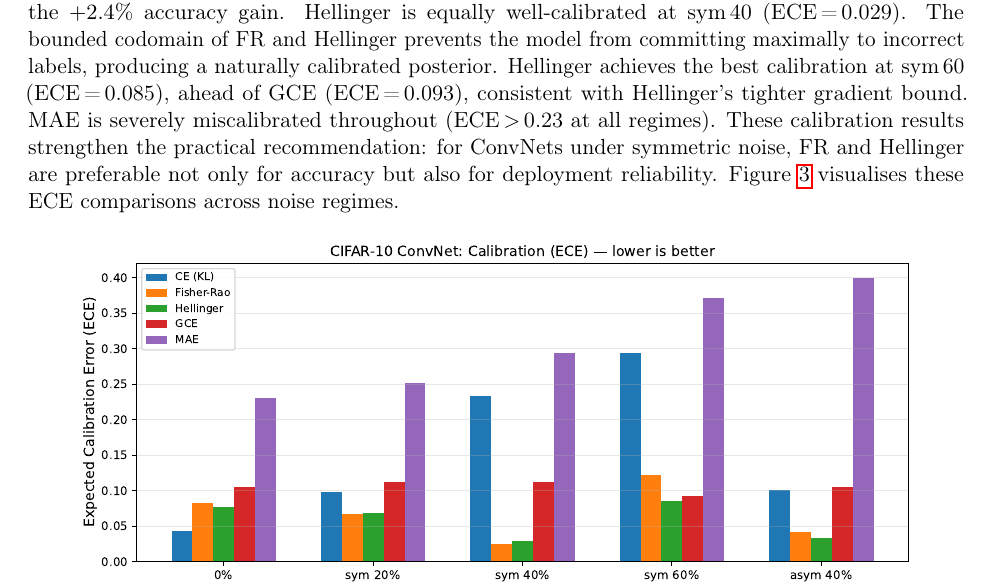
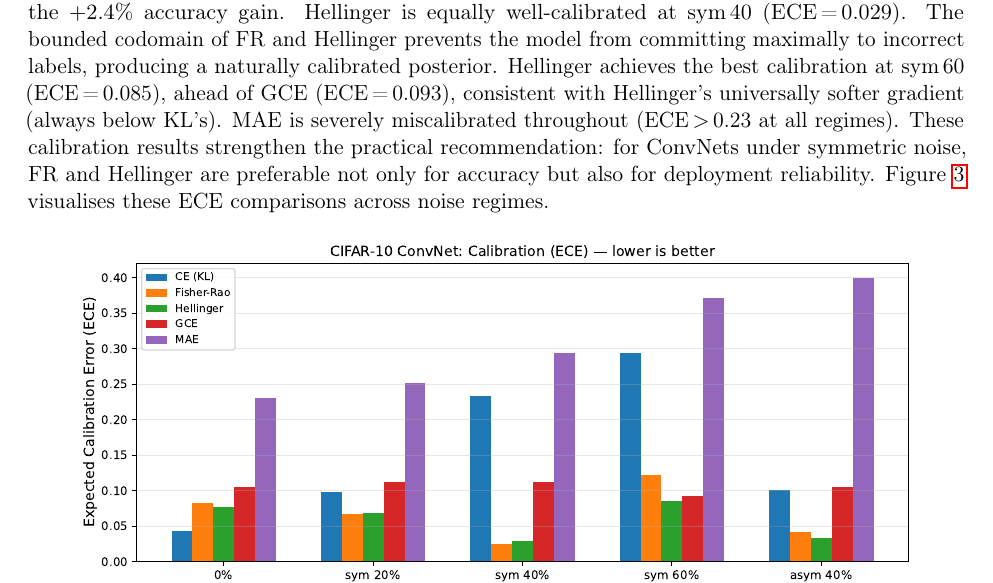
Before and after one commit to mbottoni/fisher-rao-ml, a LaTeX paper (reports/fr_noisy_labels.tex): part of page 11 of 21, cut so that both start at the same text. Compiled offline with pdfLaTeX.

Commit message:
fr_noisy_labels: update calibration section Hellinger description
'Tighter gradient bound' → 'universally softer gradient (always below KL's)'
in the ECE discussion, consistent with the formal result now in the Remark.

```diff
--- a/reports/fr_noisy_labels.tex
+++ b/reports/fr_noisy_labels.tex
@@ -690,7 +690,7 @@ Hellinger is equally well-calibrated at sym\,40 (ECE\,=\,0.029).
 The bounded codomain of FR and Hellinger prevents the model from committing
 maximally to incorrect labels, producing a naturally calibrated posterior.
 Hellinger achieves the best calibration at sym\,60 (ECE\,=\,0.085), ahead of
-GCE (ECE\,=\,0.093), consistent with Hellinger's tighter gradient bound.
+GCE (ECE\,=\,0.093), consistent with Hellinger's universally softer gradient (always below KL's).
 MAE is severely miscalibrated throughout (ECE\,$>$\,0.23 at all regimes).
 These calibration results strengthen the practical recommendation: for ConvNets
 under symmetric noise, FR and Hellinger are preferable not only for accuracy
```
